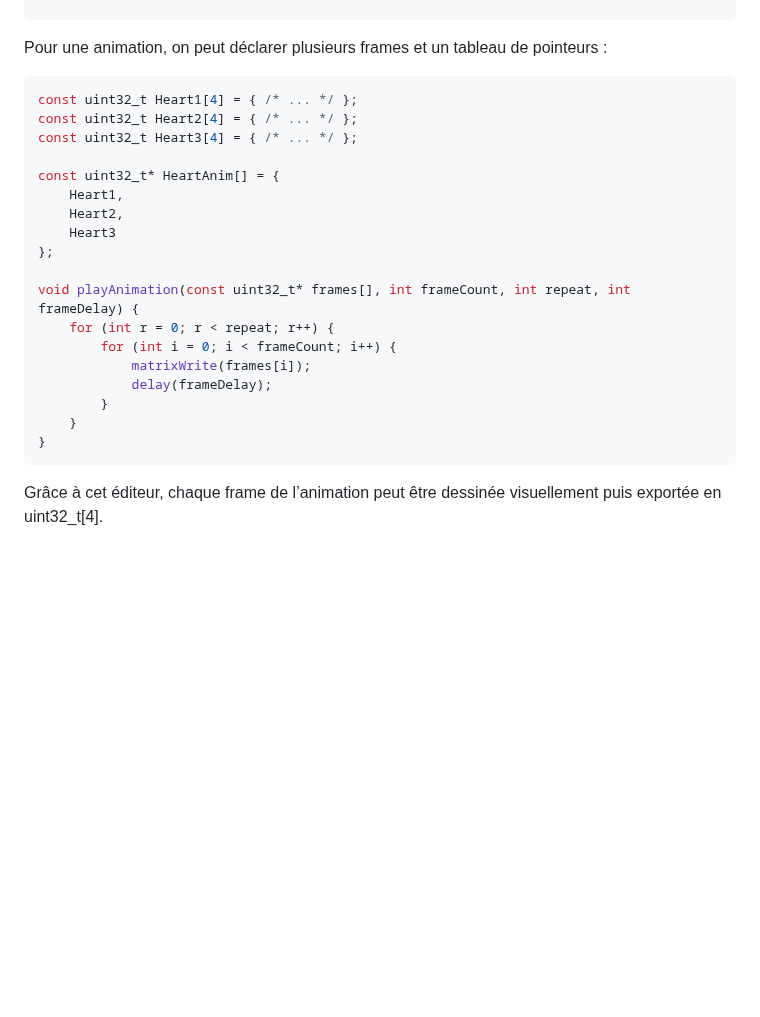
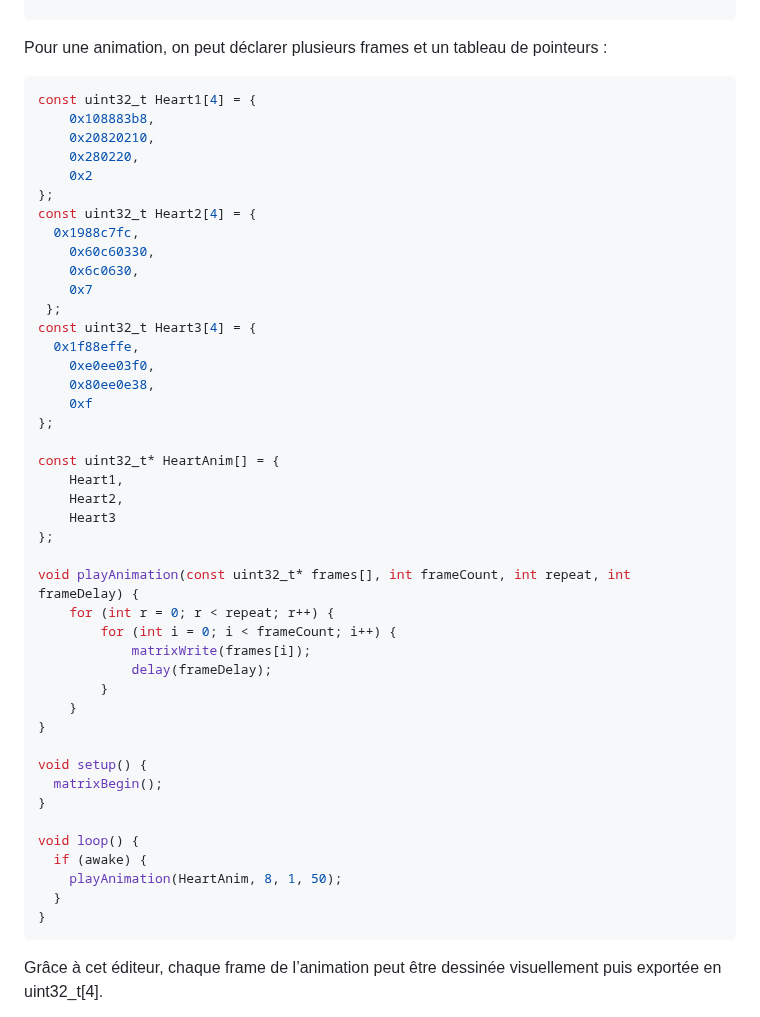
Before and after one commit to philippe86220/UNO-Q-matrixWrite, a Markdown page: README.md, the part around the change. GitHub-like rendering; blank space fills up the shorter version.

````diff
--- a/README.md
+++ b/README.md
@@ -91,9 +91,24 @@ void loop() {
 Pour une animation, on peut déclarer plusieurs frames et un tableau de pointeurs :
 
 ```c
-const uint32_t Heart1[4] = { /* ... */ };
-const uint32_t Heart2[4] = { /* ... */ };
-const uint32_t Heart3[4] = { /* ... */ };
+const uint32_t Heart1[4] = {
+	0x108883b8,
+	0x20820210,
+	0x280220,
+	0x2
+};
+const uint32_t Heart2[4] = {
+  0x1988c7fc,
+	0x60c60330,
+	0x6c0630,
+	0x7
+ };
+const uint32_t Heart3[4] = {
+  0x1f88effe,
+	0xe0ee03f0,
+	0x80ee0e38,
+	0xf
+};
 
 const uint32_t* HeartAnim[] = {
     Heart1,
@@ -108,6 +123,16 @@ void playAnimation(const uint32_t* frames[], int frameCount, int repeat, int fra
             delay(frameDelay);
         }
     }
+}
+
+void setup() {
+  matrixBegin();
+}
+
+void loop() {
+  if (awake) {
+    playAnimation(HeartAnim, 8, 1, 50);
+  }
 }
 ```
 Grâce à cet éditeur, chaque frame de l’animation peut être dessinée visuellement puis exportée en uint32_t[4].
````
